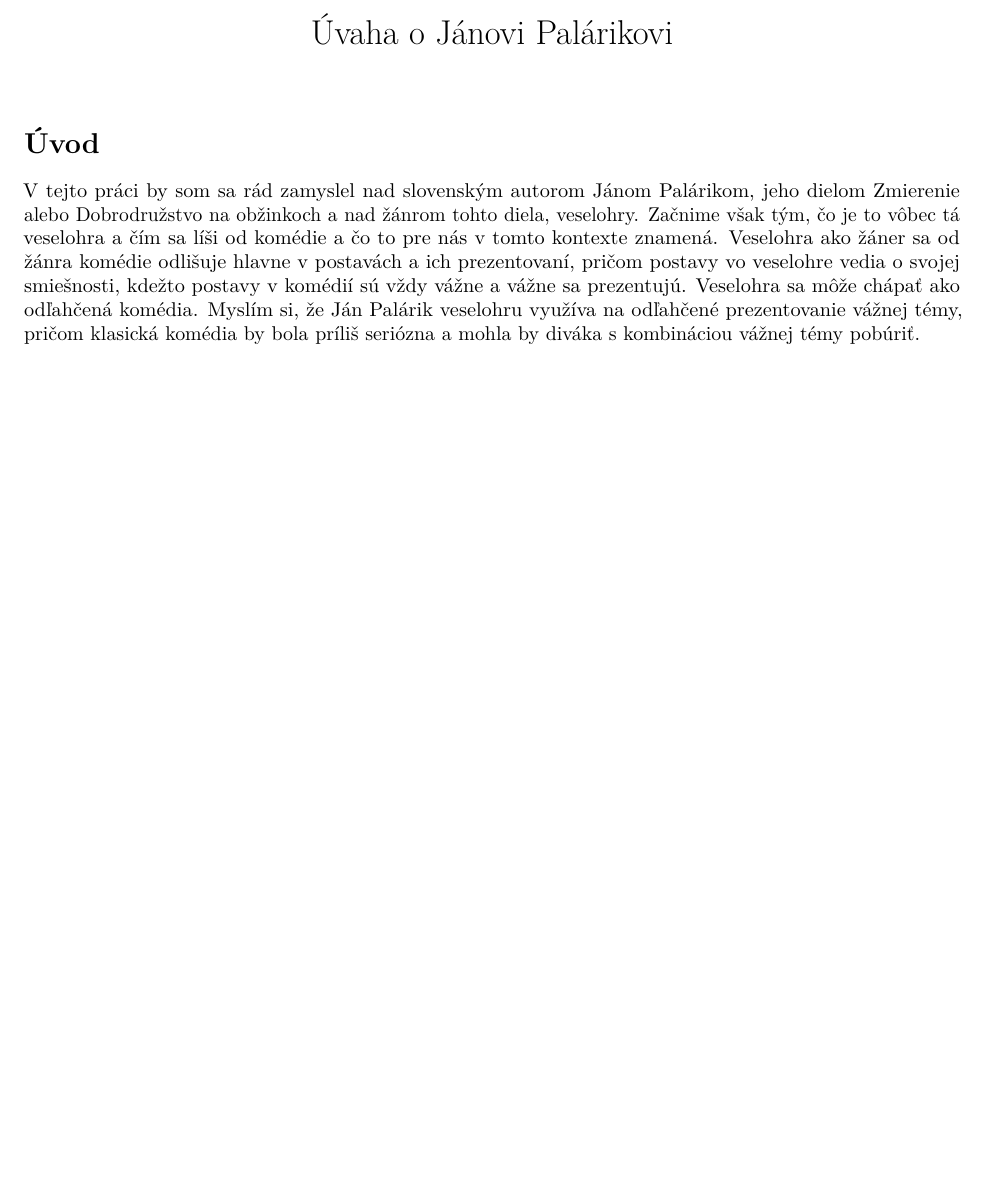
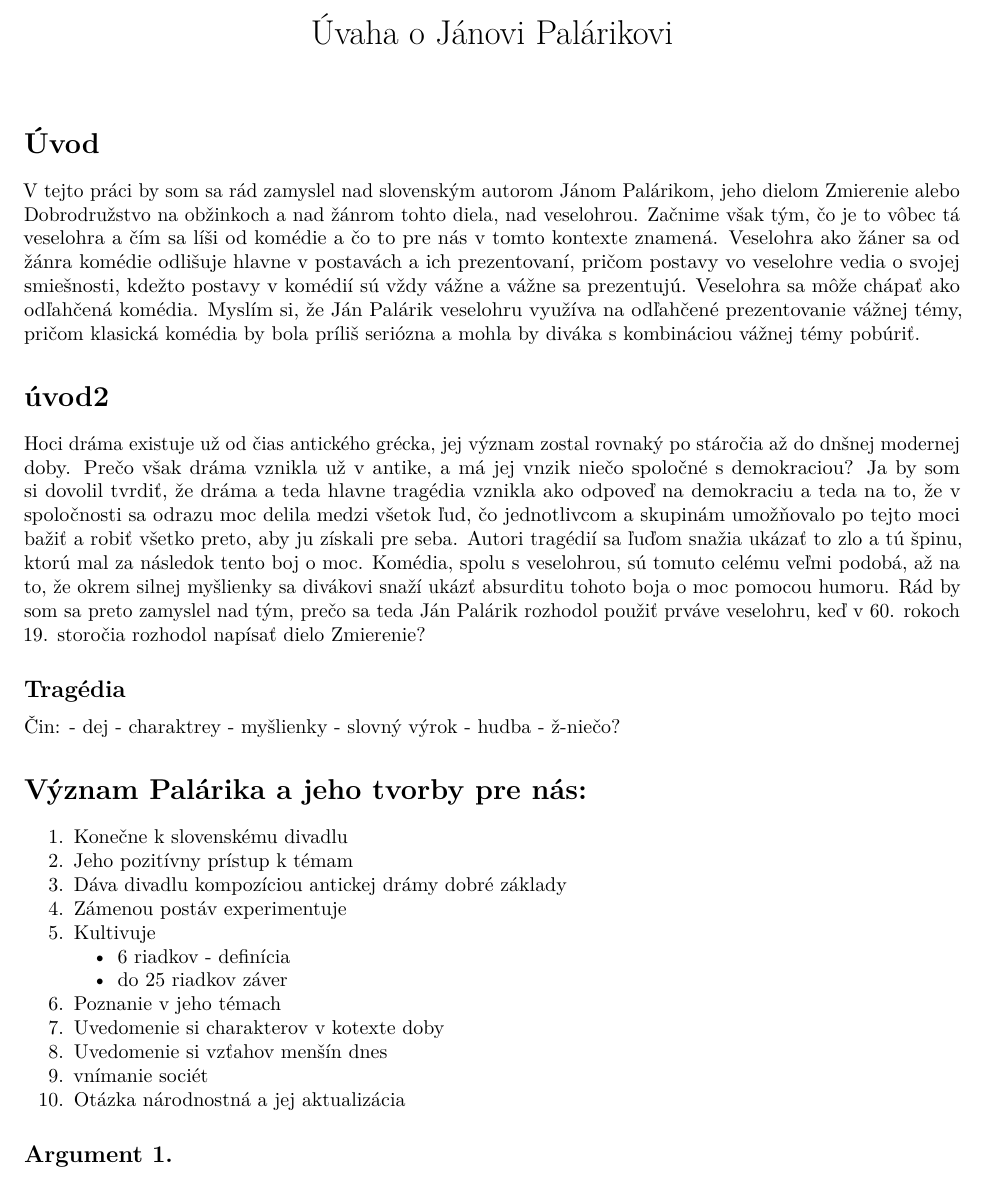
Before and after one commit to ThyW/school, an R Markdown document (school21-22/lit/jan-palarik-uvaha.rmd): part of the page, cut so that both start at the same text, the shorter picture padded with empty space. Rendered offline with R 4.5, knitr and Pandoc, then LaTeX, with nearby package versions.

Commit message:
argument?

```diff
--- a/school21-22/lit/jan-palarik-uvaha.rmd
+++ b/school21-22/lit/jan-palarik-uvaha.rmd
@@ -6,11 +6,50 @@ output: pdf_document
 # Úvod
 V tejto práci by som sa rád zamyslel nad slovenským autorom Jánom Palárikom,
 jeho dielom Zmierenie alebo Dobrodružstvo na obžinkoch a nad žánrom tohto
-diela, veselohry. Začnime však tým, čo je to vôbec tá veselohra a čím sa líši
-od komédie a čo to pre nás v tomto kontexte znamená. Veselohra ako žáner
+diela, nad veselohrou. Začnime však tým, čo je to vôbec tá veselohra a čím
+sa líši od komédie a čo to pre nás v tomto kontexte znamená. Veselohra ako žáner
 sa od žánra komédie odlišuje hlavne v postavách a ich prezentovaní, pričom
 postavy vo veselohre vedia o svojej smiešnosti, kdežto postavy v komédií sú
 vždy vážne a vážne sa prezentujú. Veselohra sa môže chápať ako odľahčená
 komédia. Myslím si, že Ján Palárik veselohru využíva na odľahčené prezentovanie
 vážnej témy, pričom klasická komédia by bola príliš seriózna a mohla by diváka
 s kombináciou vážnej témy pobúriť.
+
+# úvod2
+Hoci dráma existuje už od čias antického grécka, jej význam zostal
+rovnaký po stáročia až do dnšnej modernej doby. Prečo však dráma vznikla
+už v antike, a má jej vnzik niečo spoločné s demokraciou? Ja by som si
+dovolil tvrdiť, že dráma a teda hlavne tragédia vznikla ako odpoveď
+na demokraciu a teda na to, že v spoločnosti sa odrazu moc delila medzi všetok
+ľud, čo jednotlivcom a skupinám umožňovalo po tejto moci bažiť a robiť všetko
+preto, aby ju získali pre seba. Autori tragédií sa ľuďom snažia ukázať to zlo
+a tú špinu, ktorú mal za následok tento boj o moc. Komédia, spolu s veselohrou,
+sú tomuto celému veľmi podobá, až na to, že okrem silnej myšlienky sa divákovi
+snaží ukázť absurditu tohoto boja o moc pomocou humoru. Rád by som sa preto
+zamyslel nad tým, prečo sa teda Ján Palárik rozhodol použiť prváve veselohru,
+keď v 60. rokoch 19. storočia rozhodol napísať dielo Zmierenie?
+
+## Tragédia
+Čin:
+    - dej
+    - charaktrey
+    - myšlienky
+    - slovný výrok
+    - hudba
+    - ž-niečo?
+
+# Význam Palárika a jeho tvorby pre nás:
+1. Konečne k slovenskému divadlu
+2. Jeho pozitívny prístup k témam
+3. Dáva divadlu kompozíciou antickej drámy dobré základy
+4. Zámenou postáv experimentuje
+5. Kultivuje
+    - 6 riadkov - definícia
+    - do 25 riadkov záver
+6. Poznanie v jeho témach
+7. Uvedomenie si charakterov v kotexte doby
+8. Uvedomenie si vzťahov menšín dnes
+9. vnímanie sociét
+10. Otázka národnostná a jej aktualizácia
+
+## Argument 1.
```
